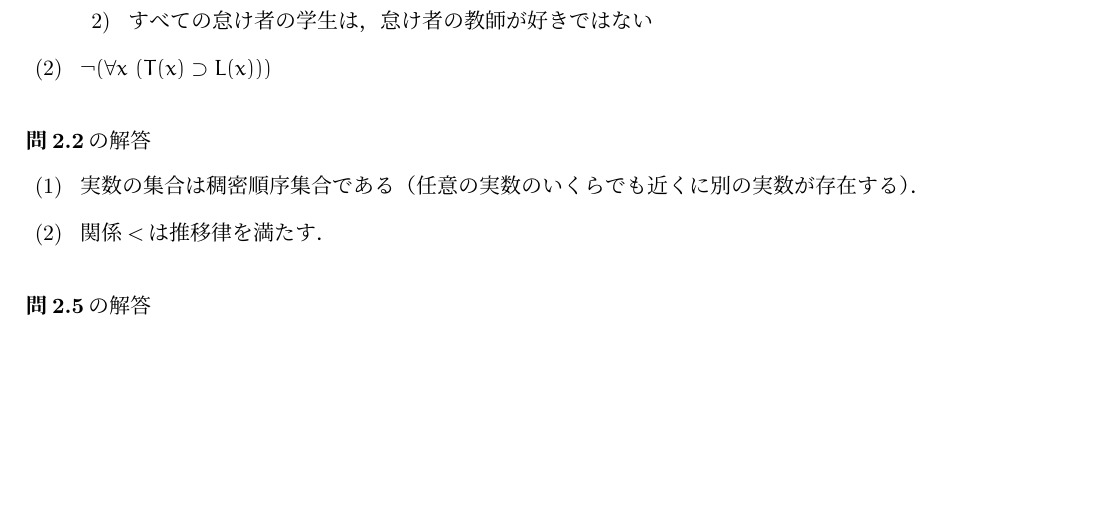
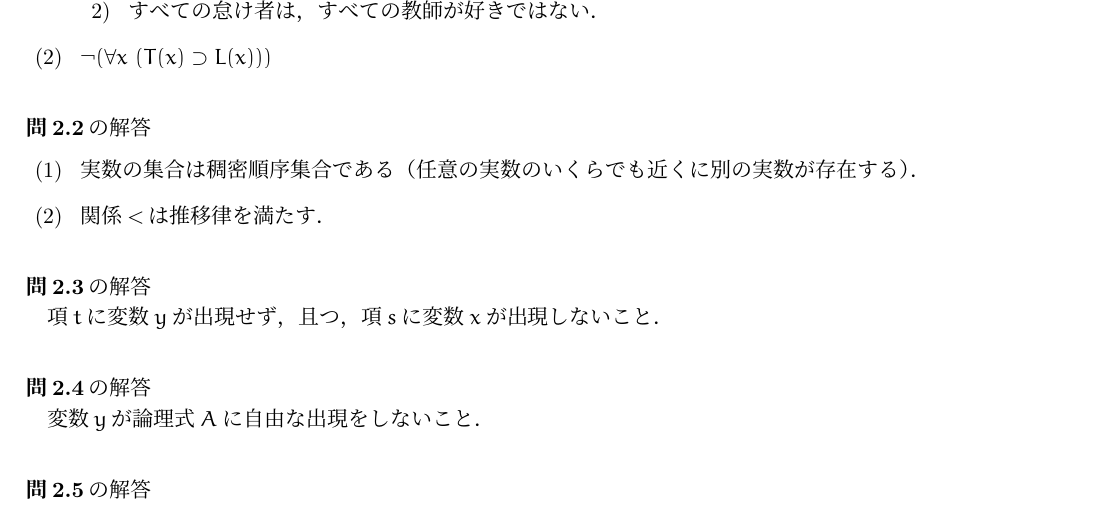
Before and after one commit to ataka0825/logic-info, a LaTeX document (logic-info.tex): part of page 12 of 14, cut so that both start at the same text, the shorter picture padded with empty space. Compiled offline with pLaTeX and dvipdfmx.

Commit message:
modify the exercise 2.4

```diff
--- a/logic-info.tex
+++ b/logic-info.tex
@@ -788,8 +788,8 @@ $A \land B$と$C \lor D$の形の論理式を$\supset$と$\lnot$のみを用い
 \begin{enumerate}
  \item
   \begin{enumerate}
-   \item すべての教師を好きな学生がいる
-   \item すべての怠け者の学生は，怠け者の教師が好きではない
+   \item すべての教師を好きな学生がいる．
+   \item すべての怠け者は，すべての教師が好きではない．
   \end{enumerate}
  \item $\neg (\forall x \ (T(x) \supset L(x)))$
 \end{enumerate}
@@ -805,6 +805,20 @@ $A \land B$と$C \lor D$の形の論理式を$\supset$と$\lnot$のみを用い
 
 \par
 \vspace{5mm}
+
+\noindent \textbf{問2.3}の解答
+\par
+項$t$に変数$y$が出現せず，且つ，項$s$に変数$x$が出現しないこと．%が$A[t/x][s/y]$が$A[s/y][t/x]$と等しくなるための$t$と$s$に関する条件である．
+
+\par
+\vspace{7mm}
+
+\noindent \textbf{問2.4}の解答
+\par
+変数$y$が論理式$A$に自由な出現をしないこと．
+
+\par
+\vspace{7mm}
 
 \noindent \textbf{問2.5}の解答
 \renewcommand{\labelenumi}{(\arabic{enumi}) }
```
Also changed, not shown: logic-info.pdf.
